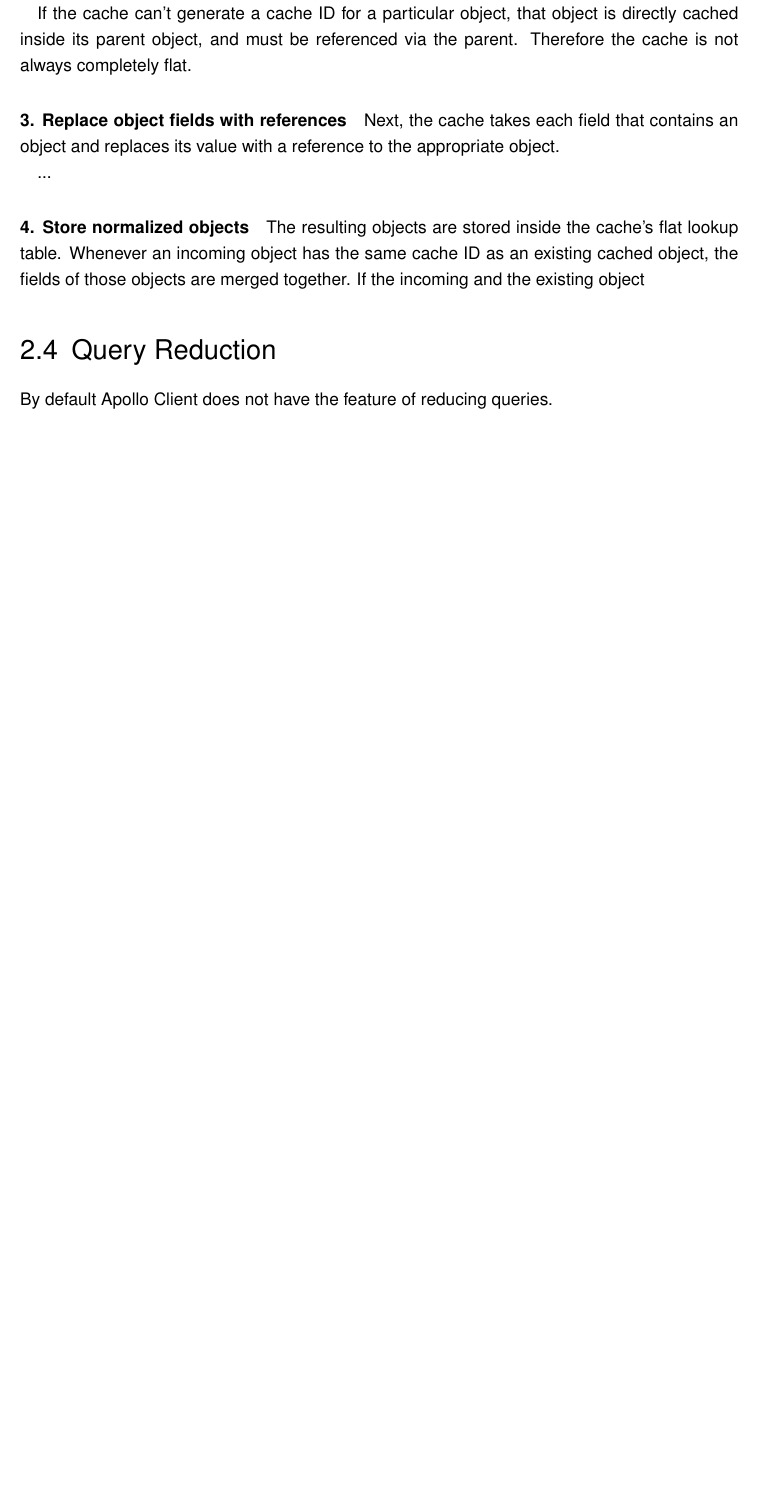
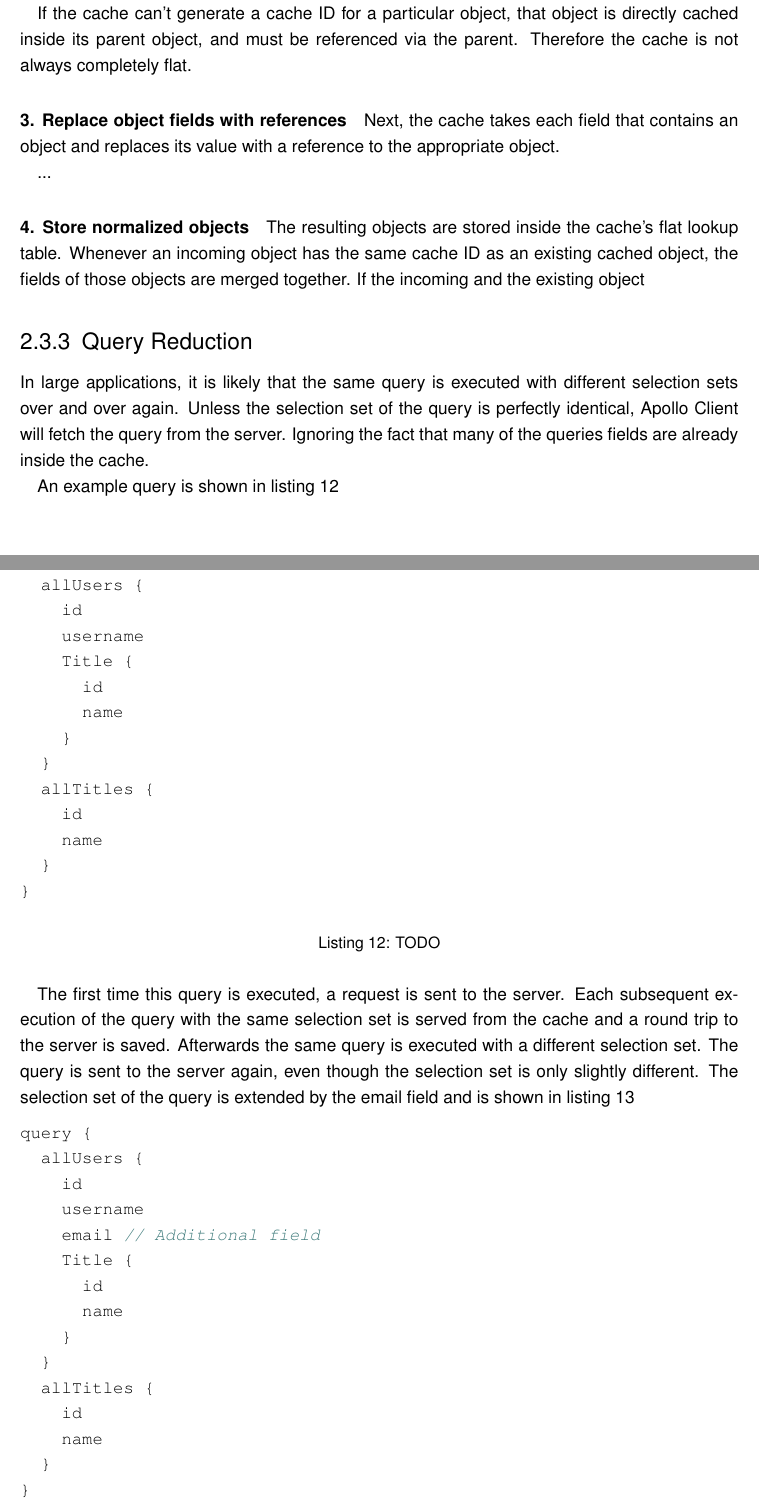
Before and after one commit to FlorianMold/master-thesis-graphql, a LaTeX thesis (index.tex, which reads chapters/background/graphql/query-reduction.tex): part of page 23 of 41 before the commit and two parts of pages 23 and 24 of 42 after it, the two joined at a grey line, cut so that both start at the same text, the shorter picture padded with empty space. Compiled offline with pdfLaTeX; an older LaTeX class or package is replaced by its successor.

Commit message:
docs(background/graphql): add section about graphql

```diff
--- a/chapters/background/graphql/query-reduction.tex
+++ b/chapters/background/graphql/query-reduction.tex
@@ -1,3 +1,49 @@
-\section{Query Reduction}
+\subsection{Query Reduction}
 
-By default Apollo Client does not have the feature of reducing queries.
+In large applications, it is likely that the same query is executed with different selection sets over and over again. Unless the selection set of the query is perfectly identical, Apollo Client will fetch the query from the server. Ignoring the fact that many of the queries fields are already inside the cache.
+
+An example query is shown in listing \ref{code:background:query-reduction:example-query-simple}
+
+\ifshowListings
+\begin{listing}[H]
+\begin{minted}{typescript}
+query {
+  allUsers {
+    id
+    username
+    Title {
+      id
+      name
+    }
+  }
+  allTitles {
+    id
+    name
+  }
+}
+\end{minted}
+\caption{TODO}\label{code:background:query-reduction:example-query-simple}
+\end{listing}
+\fi
+
+The first time this query is executed, a request is sent to the server. Each subsequent execution of the query with the same selection set is served from the cache and a round trip to the server is saved. Afterwards the same query is executed with a different selection set. The query is sent to the server again, even though the selection set is only slightly different. The selection set of the query is extended by the email field and is shown in listing \ref{code:background:query-reduction:example-query-extended}
+
+\ifshowListings
+\begin{listing}[H]
+\begin{minted}{typescript}
+query {
+  allUsers {
+    id
+    username
+    email // Additional field
+    Title {
+      id
+      name
+    }
+  }
+  allTitles {
+    id
+    name
+  }
+}
+\end{minted}
@@ -3,0 +62 @@ By default Apollo Client does not have the feature of reducing queries.
+    email // Additional field
```
Also changed, not shown: chapters/background/graphql/query-reduction.tex (20 more changed lines).
